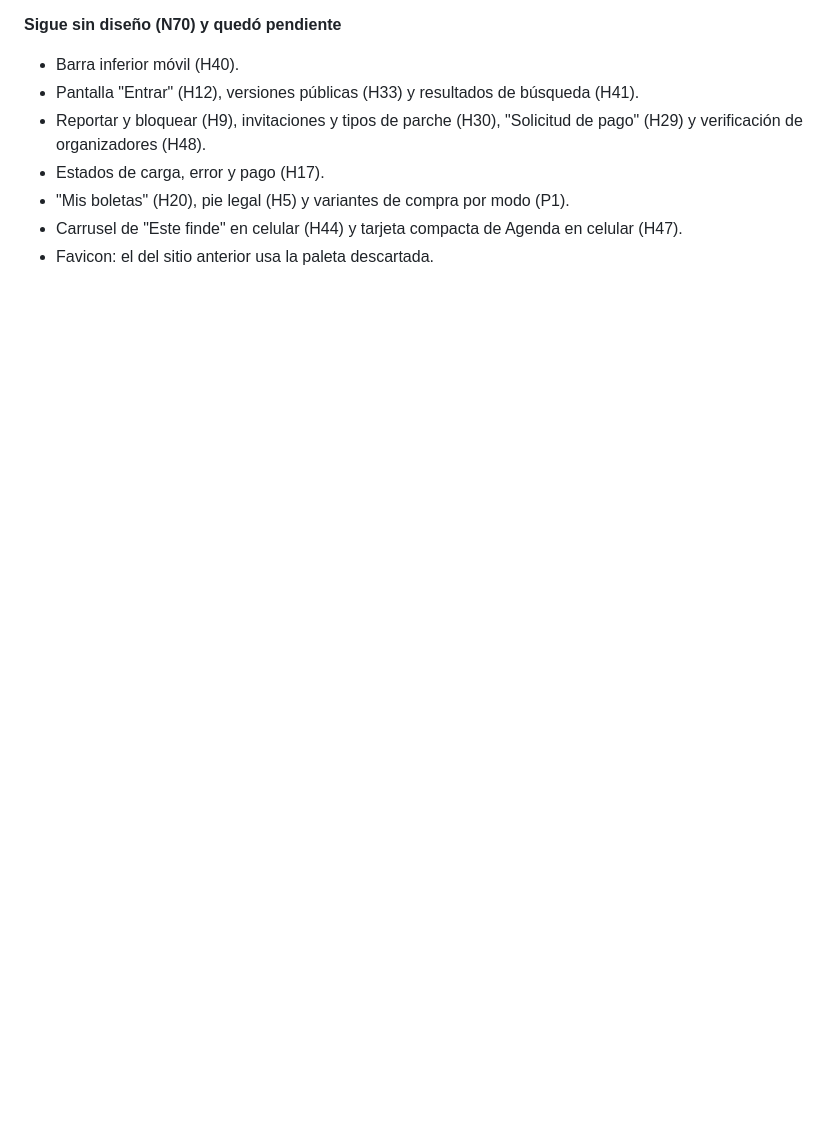
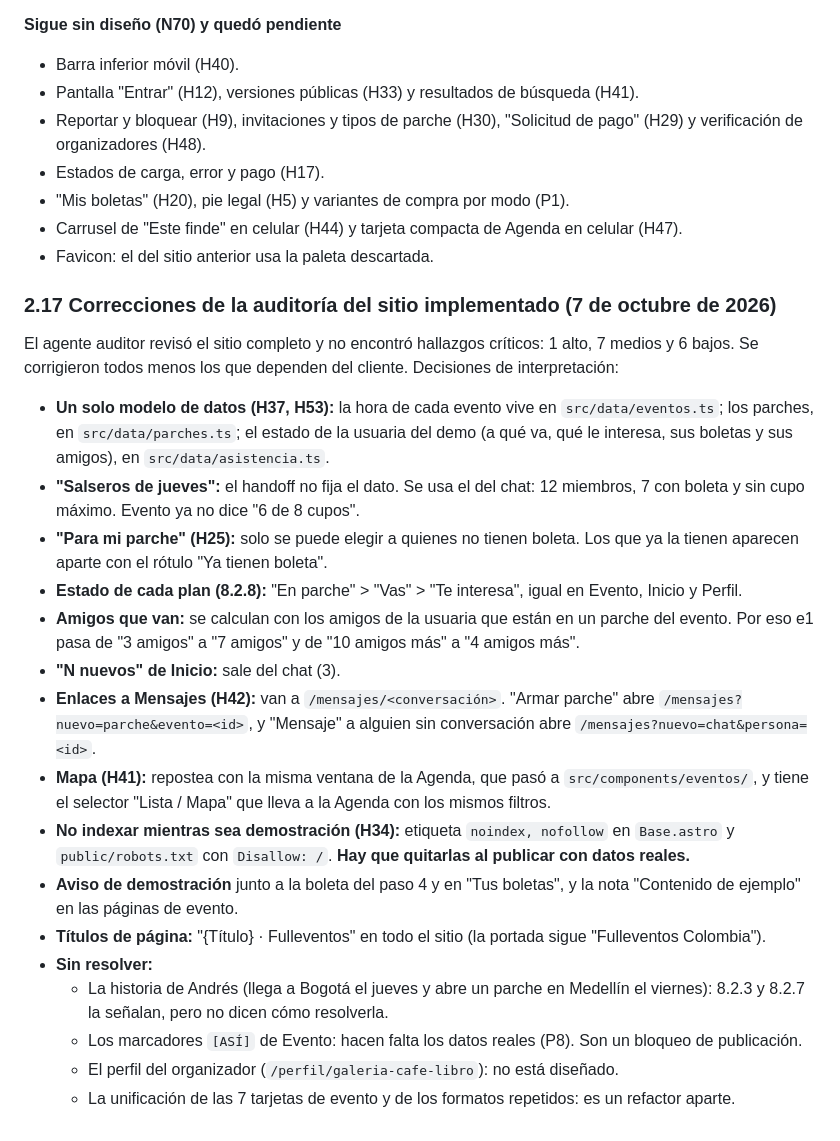
Before and after one commit to FabianGranados/Fulleventospagina, a Markdown page: docs/handoff/02-decisiones.md, the part around the change. Rendered like a GitHub page; blank space fills up the shorter version.

Commit message:
Registrar las decisiones de las correcciones de la auditoría del sitio
Co-Authored-By: Claude Opus 5.5 <noreply@anthropic.com>
Claude-Session: https://claude.ai/code/session_01R4u3zPeZKpZp4uQ4LYTknV

```diff
--- a/docs/handoff/02-decisiones.md
+++ b/docs/handoff/02-decisiones.md
@@ -320,3 +320,24 @@ Las 7 pantallas restantes se construyeron en paralelo, cada una por un agente di
 - "Mis boletas" (H20), pie legal (H5) y variantes de compra por modo (P1).
 - Carrusel de "Este finde" en celular (H44) y tarjeta compacta de Agenda en celular (H47).
 - Favicon: el del sitio anterior usa la paleta descartada.
+
+### 2.17 Correcciones de la auditoría del sitio implementado (7 de octubre de 2026)
+
+El agente auditor revisó el sitio completo y no encontró hallazgos críticos: 1 alto, 7 medios y 6 bajos. Se corrigieron todos menos los que dependen del cliente. Decisiones de interpretación:
+
+- **Un solo modelo de datos (H37, H53):** la hora de cada evento vive en `src/data/eventos.ts`; los parches, en `src/data/parches.ts`; el estado de la usuaria del demo (a qué va, qué le interesa, sus boletas y sus amigos), en `src/data/asistencia.ts`.
+- **"Salseros de jueves":** el handoff no fija el dato. Se usa el del chat: 12 miembros, 7 con boleta y sin cupo máximo. Evento ya no dice "6 de 8 cupos".
+- **"Para mi parche" (H25):** solo se puede elegir a quienes no tienen boleta. Los que ya la tienen aparecen aparte con el rótulo "Ya tienen boleta".
+- **Estado de cada plan (8.2.8):** "En parche" > "Vas" > "Te interesa", igual en Evento, Inicio y Perfil.
+- **Amigos que van:** se calculan con los amigos de la usuaria que están en un parche del evento. Por eso e1 pasa de "3 amigos" a "7 amigos" y de "10 amigos más" a "4 amigos más".
+- **"N nuevos" de Inicio:** sale del chat (3).
+- **Enlaces a Mensajes (H42):** van a `/mensajes/<conversación>`. "Armar parche" abre `/mensajes?nuevo=parche&evento=<id>`, y "Mensaje" a alguien sin conversación abre `/mensajes?nuevo=chat&persona=<id>`.
+- **Mapa (H41):** repostea con la misma ventana de la Agenda, que pasó a `src/components/eventos/`, y tiene el selector "Lista / Mapa" que lleva a la Agenda con los mismos filtros.
+- **No indexar mientras sea demostración (H34):** etiqueta `noindex, nofollow` en `Base.astro` y `public/robots.txt` con `Disallow: /`. **Hay que quitarlas al publicar con datos reales.**
+- **Aviso de demostración** junto a la boleta del paso 4 y en "Tus boletas", y la nota "Contenido de ejemplo" en las páginas de evento.
+- **Títulos de página:** "{Título} · Fulleventos" en todo el sitio (la portada sigue "Fulleventos Colombia").
+- **Sin resolver:**
+  - La historia de Andrés (llega a Bogotá el jueves y abre un parche en Medellín el viernes): 8.2.3 y 8.2.7 la señalan, pero no dicen cómo resolverla.
+  - Los marcadores `[ASÍ]` de Evento: hacen falta los datos reales (P8). Son un bloqueo de publicación.
+  - El perfil del organizador (`/perfil/galeria-cafe-libro`): no está diseñado.
+  - La unificación de las 7 tarjetas de evento y de los formatos repetidos: es un refactor aparte.
```
Also changed, not shown: CLAUDE.md (+7 -2 lines).
